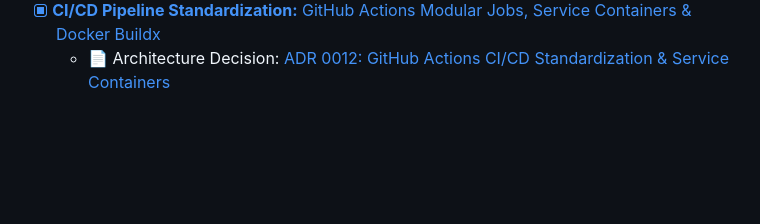
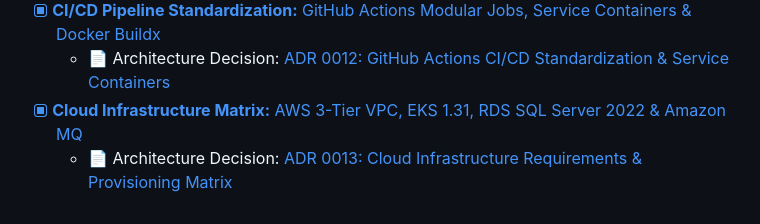
Before and after one commit to angelpixel-core/ai-conversation-platform, a Markdown page: README.md, the part around the change. GitHub-like rendering; blank space fills up the shorter version.

Commit message:
docs(infra): formalize cloud infrastructure requirements matrix, update RFC 01 and add ADR 0013

```diff
--- a/README.md
+++ b/README.md
@@ -723,3 +723,5 @@ make check-all     # Run full quality barrier (format + lint + types + security
   - 📄 Architecture Decision: [ADR 0011: Standardized Environment Variables, Secrets & Pydantic Settings](.agent/architecture/decisions/0011-standardized-environment-variables-and-secrets-management.md)
 - [x] [**CI/CD Pipeline Standardization:** GitHub Actions Modular Jobs, Service Containers & Docker Buildx](.agent/architecture/decisions/0012-github-actions-ci-cd-standardization-and-service-containers.md)
   - 📄 Architecture Decision: [ADR 0012: GitHub Actions CI/CD Standardization & Service Containers](.agent/architecture/decisions/0012-github-actions-ci-cd-standardization-and-service-containers.md)
+- [x] [**Cloud Infrastructure Matrix:** AWS 3-Tier VPC, EKS 1.31, RDS SQL Server 2022 & Amazon MQ](.agent/architecture/decisions/0013-cloud-infrastructure-requirements-and-provisioning-matrix.md)
+  - 📄 Architecture Decision: [ADR 0013: Cloud Infrastructure Requirements & Provisioning Matrix](.agent/architecture/decisions/0013-cloud-infrastructure-requirements-and-provisioning-matrix.md)
```
Also changed, not shown: docs/rfc_infra_pipelines_and_provisioning_spec.md (+14 -5 lines), 1 other file.
